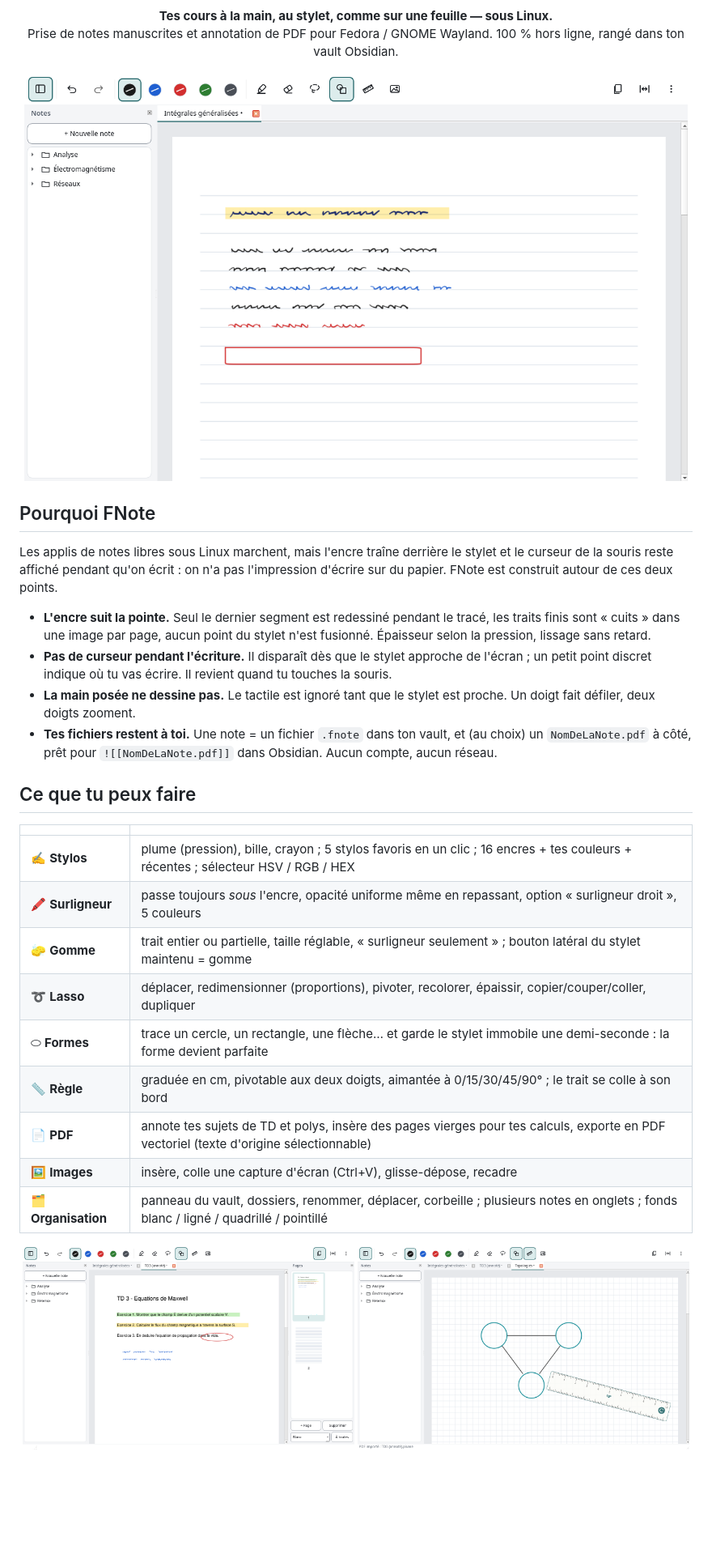
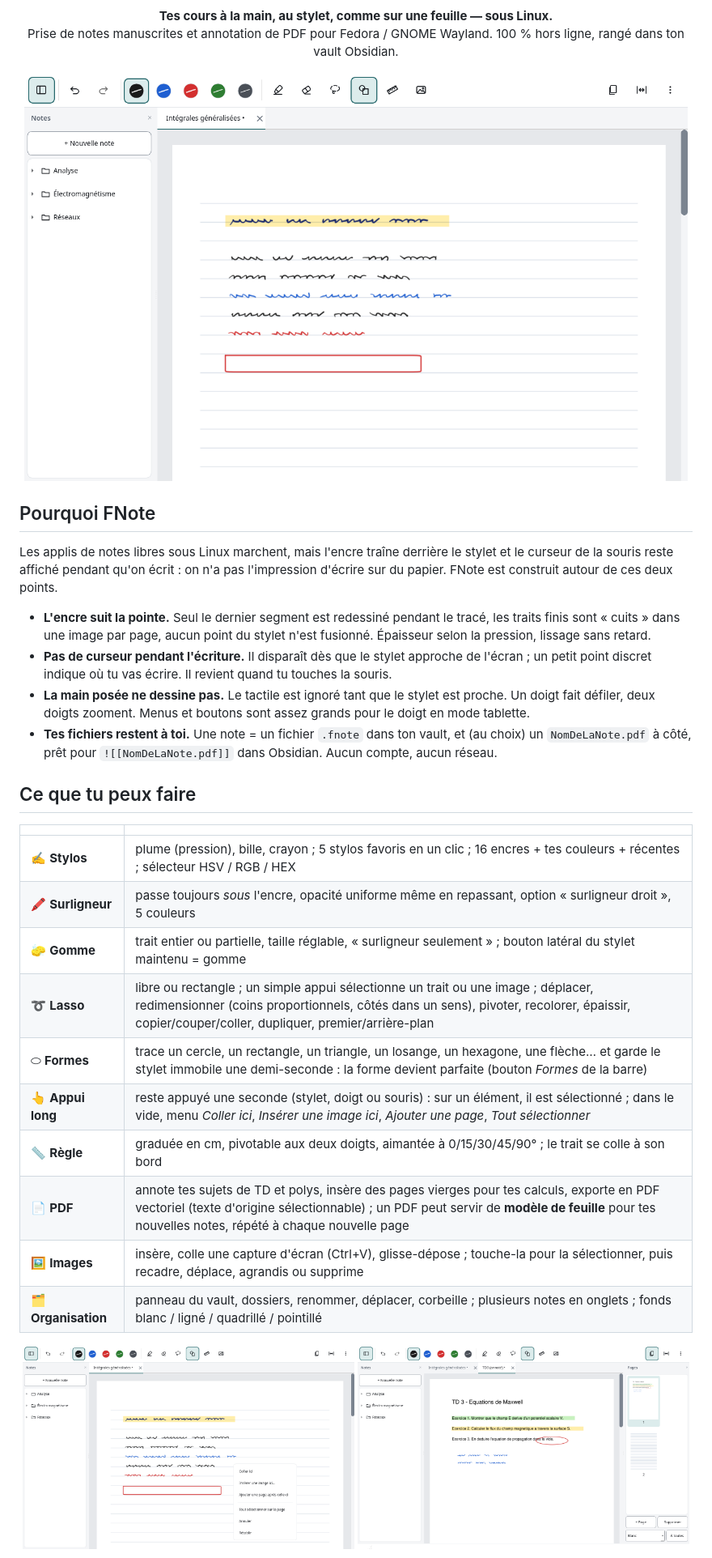
Before and after one commit to MaXelDev/fnote, a Markdown page: README.md, the part around one of its changes. Shown at 81% size. Rendered like a GitHub page; pictures changed too: docs/screenshots/menu.png (added), docs/screenshots/note.png, docs/screenshots/pdf.png; blank space fills up the shorter version.

Commit message:
docs(readme): nouveau logo, captures refaites et nouveautés 1.1 à 1.2
Co-Authored-By: Claude Opus 5.5 <noreply@anthropic.com>
Claude-Session: https://claude.ai/code/session_014k3UZ1GaKX7b1s76AALLB3

```diff
--- a/README.md
+++ b/README.md
@@ -13,7 +13,7 @@ Les applis de notes libres sous Linux marchent, mais l'encre traîne derrière l
 
 - **L'encre suit la pointe.** Seul le dernier segment est redessiné pendant le tracé, les traits finis sont « cuits » dans une image par page, aucun point du stylet n'est fusionné. Épaisseur selon la pression, lissage sans retard.
 - **Pas de curseur pendant l'écriture.** Il disparaît dès que le stylet approche de l'écran ; un petit point discret indique où tu vas écrire. Il revient quand tu touches la souris.
-- **La main posée ne dessine pas.** Le tactile est ignoré tant que le stylet est proche. Un doigt fait défiler, deux doigts zooment.
+- **La main posée ne dessine pas.** Le tactile est ignoré tant que le stylet est proche. Un doigt fait défiler, deux doigts zooment. Menus et boutons sont assez grands pour le doigt en mode tablette.
 - **Tes fichiers restent à toi.** Une note = un fichier `.fnote` dans ton vault, et (au choix) un `NomDeLaNote.pdf` à côté, prêt pour `![[NomDeLaNote.pdf]]` dans Obsidian. Aucun compte, aucun réseau.
 
 ## Ce que tu peux faire
@@ -23,15 +23,16 @@ Les applis de notes libres sous Linux marchent, mais l'encre traîne derrière l
 | ✍️ **Stylos** | plume (pression), bille, crayon ; 5 stylos favoris en un clic ; 16 encres + tes couleurs + récentes ; sélecteur HSV / RGB / HEX |
 | 🖍️ **Surligneur** | passe toujours *sous* l'encre, opacité uniforme même en repassant, option « surligneur droit », 5 couleurs |
 | 🧽 **Gomme** | trait entier ou partielle, taille réglable, « surligneur seulement » ; bouton latéral du stylet maintenu = gomme |
-| ➰ **Lasso** | déplacer, redimensionner (proportions), pivoter, recolorer, épaissir, copier/couper/coller, dupliquer |
-| ⬭ **Formes** | trace un cercle, un rectangle, une flèche… et garde le stylet immobile une demi-seconde : la forme devient parfaite |
+| ➰ **Lasso** | libre ou rectangle ; un simple appui sélectionne un trait ou une image ; déplacer, redimensionner (coins proportionnels, côtés dans un sens), pivoter, recolorer, épaissir, copier/couper/coller, dupliquer, premier/arrière-plan |
+| ⬭ **Formes** | trace un cercle, un rectangle, un triangle, un losange, un hexagone, une flèche… et garde le stylet immobile une demi-seconde : la forme devient parfaite (bouton *Formes* de la barre) |
+| 👆 **Appui long** | reste appuyé une seconde (stylet, doigt ou souris) : sur un élément, il est sélectionné ; dans le vide, menu *Coller ici*, *Insérer une image ici*, *Ajouter une page*, *Tout sélectionner* |
 | 📏 **Règle** | graduée en cm, pivotable aux deux doigts, aimantée à 0/15/30/45/90° ; le trait se colle à son bord |
-| 📄 **PDF** | annote tes sujets de TD et polys, insère des pages vierges pour tes calculs, exporte en PDF vectoriel (texte d'origine sélectionnable) |
-| 🖼️ **Images** | insère, colle une capture d'écran (Ctrl+V), glisse-dépose, recadre |
+| 📄 **PDF** | annote tes sujets de TD et polys, insère des pages vierges pour tes calculs, exporte en PDF vectoriel (texte d'origine sélectionnable) ; un PDF peut servir de **modèle de feuille** pour tes nouvelles notes, répété à chaque nouvelle page |
+| 🖼️ **Images** | insère, colle une capture d'écran (Ctrl+V), glisse-dépose ; touche-la pour la sélectionner, puis recadre, déplace, agrandis ou supprime |
 | 🗂️ **Organisation** | panneau du vault, dossiers, renommer, déplacer, corbeille ; plusieurs notes en onglets ; fonds blanc / ligné / quadrillé / pointillé |
 
 <p align="center">
+<img src="docs/screenshots/menu.png" alt="Menu de l'appui long : coller, insérer une image, ajouter une page" width="410">
 <img src="docs/screenshots/pdf.png" alt="Annotation d'un sujet de TD en PDF" width="410">
-<img src="docs/screenshots/regle.png" alt="Formes auto-corrigées et règle virtuelle" width="410">
 </p>
 <p align="center">
```
Also changed, not shown: other parts of README.md (+8 -4 lines), docs/screenshots/accueil.png, docs/screenshots/lasso.png, 1 other file.
